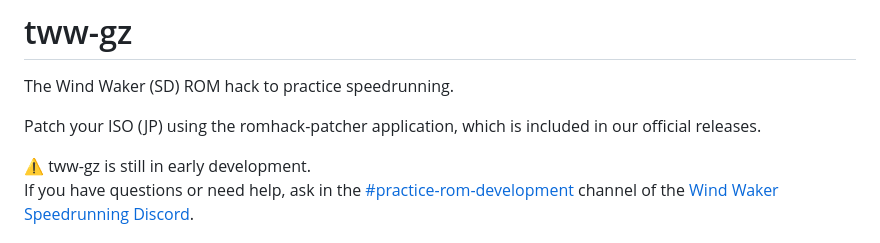
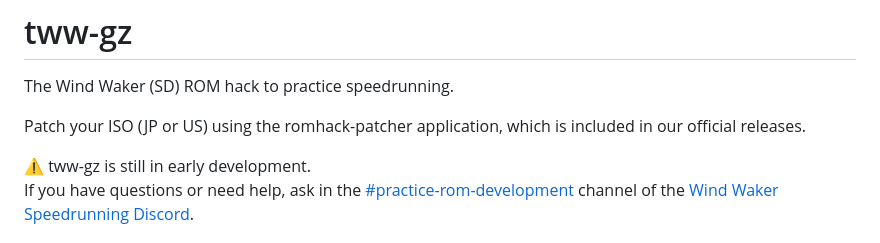
Before and after one commit to zsrtww/tww-gz, a Markdown page: README.md, the part around the change. Rendered like a GitHub page.

```diff
--- a/README.md
+++ b/README.md
@@ -1,7 +1,7 @@
 # tww-gz
 The Wind Waker (SD) ROM hack to practice speedrunning.
 
-Patch your ISO (JP) using the romhack-patcher application, which is included in our official releases.
+Patch your ISO (JP or US) using the romhack-patcher application, which is included in our official releases.
 
 ⚠️ tww-gz is still in early development.<br>
 If you have questions or need help, ask in the [#practice-rom-development](https://discord.com/channels/136347487710609409/830218819695673405) channel of the [Wind Waker Speedrunning Discord](https://discord.gg/Sj5aehU).
```
